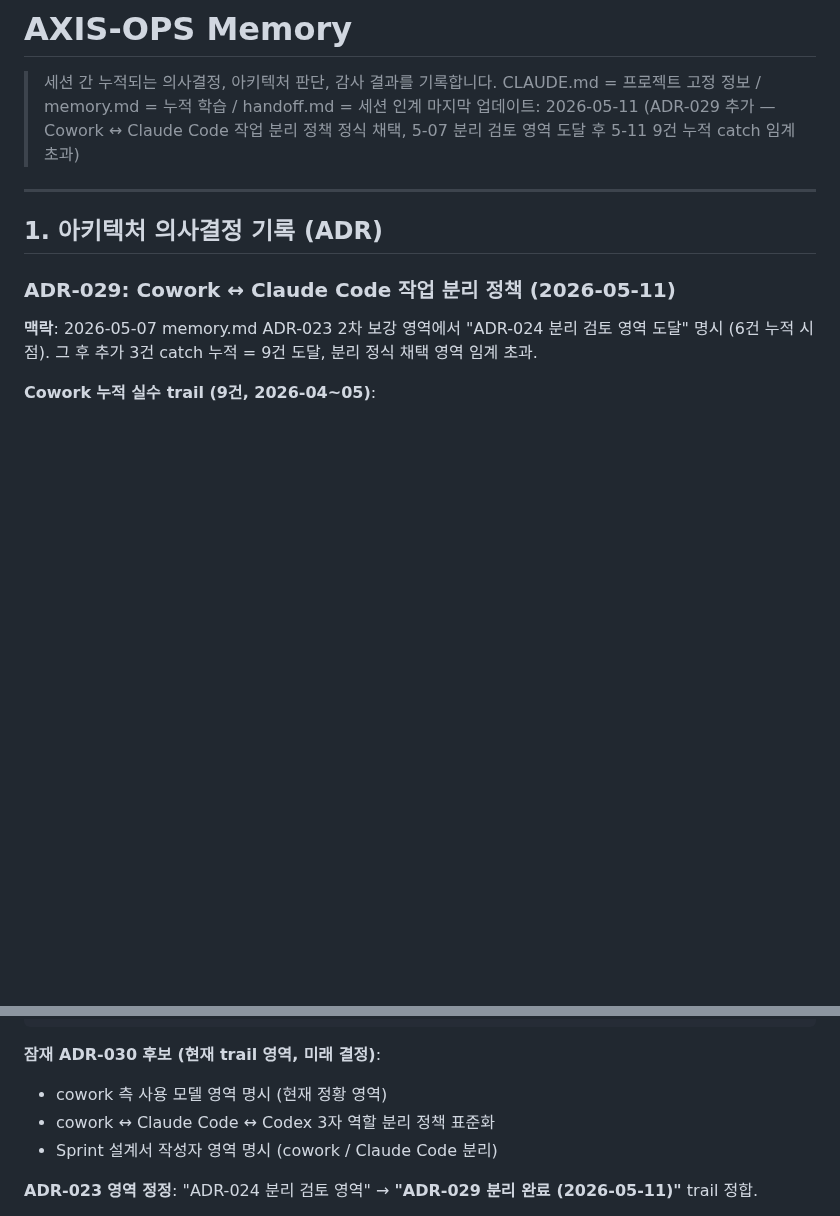
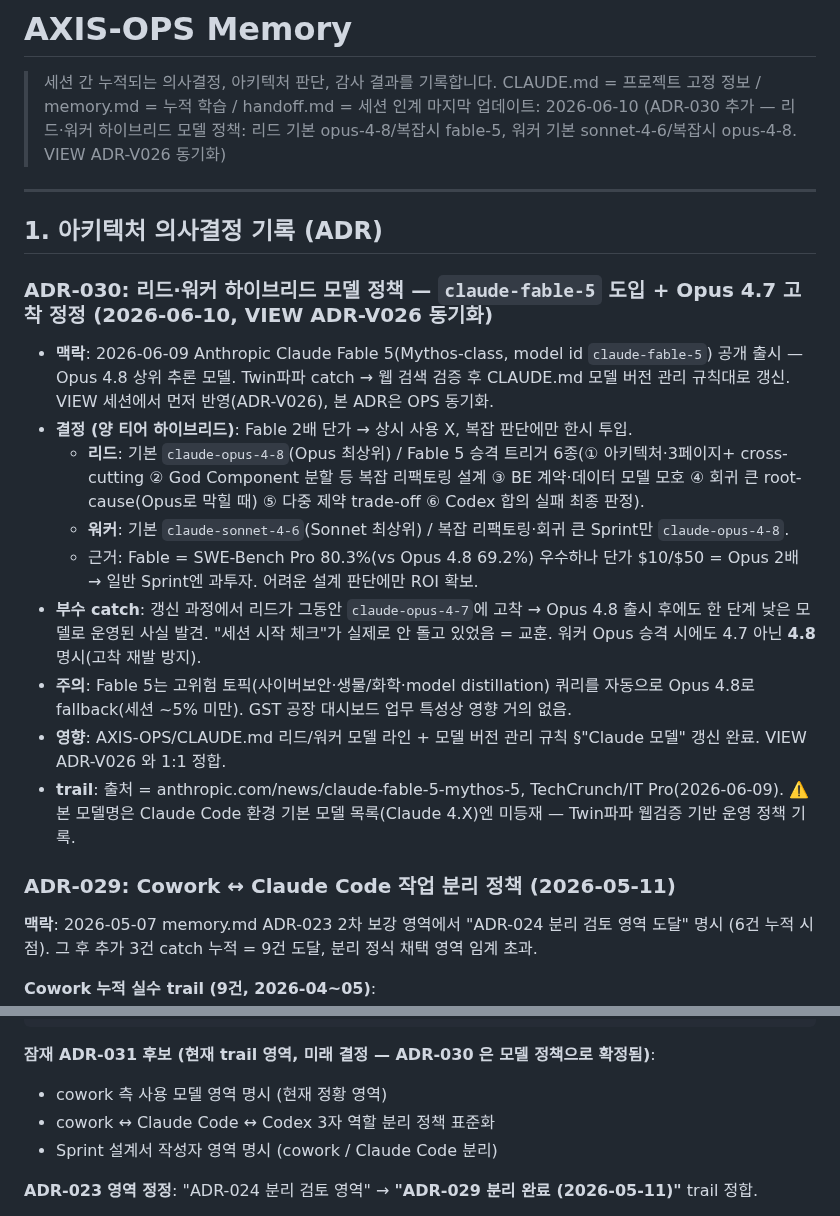
Before and after one commit to isolhsolfafa/AXIS-OPS, a Markdown page: memory.md, 2 parts joined by grey strips. Rendered like a GitHub page; blank space fills up the shorter version.

````diff
--- a/memory.md
+++ b/memory.md
@@ -2,11 +2,22 @@
 
 > 세션 간 누적되는 의사결정, 아키텍처 판단, 감사 결과를 기록합니다.
 > CLAUDE.md = 프로젝트 고정 정보 / memory.md = 누적 학습 / handoff.md = 세션 인계
-> 마지막 업데이트: 2026-05-11 (ADR-029 추가 — Cowork ↔ Claude Code 작업 분리 정책 정식 채택, 5-07 분리 검토 영역 도달 후 5-11 9건 누적 catch 임계 초과)
+> 마지막 업데이트: 2026-06-10 (ADR-030 추가 — 리드·워커 하이브리드 모델 정책: 리드 기본 opus-4-8/복잡시 fable-5, 워커 기본 sonnet-4-6/복잡시 opus-4-8. VIEW ADR-V026 동기화)
 
 ---
 
 ## 1. 아키텍처 의사결정 기록 (ADR)
+
+### ADR-030: 리드·워커 하이브리드 모델 정책 — `claude-fable-5` 도입 + Opus 4.7 고착 정정 (2026-06-10, VIEW ADR-V026 동기화)
+- **맥락**: 2026-06-09 Anthropic Claude Fable 5(Mythos-class, model id `claude-fable-5`) 공개 출시 — Opus 4.8 상위 추론 모델. Twin파파 catch → 웹 검색 검증 후 CLAUDE.md 모델 버전 관리 규칙대로 갱신. VIEW 세션에서 먼저 반영(ADR-V026), 본 ADR은 OPS 동기화.
+- **결정 (양 티어 하이브리드)**: Fable 2배 단가 → 상시 사용 X, 복잡 판단에만 한시 투입.
+  - **리드**: 기본 `claude-opus-4-8`(Opus 최상위) / Fable 5 승격 트리거 6종(① 아키텍처·3페이지+ cross-cutting ② God Component 분할 등 복잡 리팩토링 설계 ③ BE 계약·데이터 모델 모호 ④ 회귀 큰 root-cause(Opus로 막힐 때) ⑤ 다중 제약 trade-off ⑥ Codex 합의 실패 최종 판정).
+  - **워커**: 기본 `claude-sonnet-4-6`(Sonnet 최상위) / 복잡 리팩토링·회귀 큰 Sprint만 `claude-opus-4-8`.
+  - 근거: Fable = SWE-Bench Pro 80.3%(vs Opus 4.8 69.2%) 우수하나 단가 $10/$50 = Opus 2배 → 일반 Sprint엔 과투자. 어려운 설계 판단에만 ROI 확보.
+- **부수 catch**: 갱신 과정에서 리드가 그동안 `claude-opus-4-7`에 고착 → Opus 4.8 출시 후에도 한 단계 낮은 모델로 운영된 사실 발견. "세션 시작 체크"가 실제로 안 돌고 있었음 = 교훈. 워커 Opus 승격 시에도 4.7 아닌 **4.8** 명시(고착 재발 방지).
+- **주의**: Fable 5는 고위험 토픽(사이버보안·생물/화학·model distillation) 쿼리를 자동으로 Opus 4.8로 fallback(세션 ~5% 미만). GST 공장 대시보드 업무 특성상 영향 거의 없음.
+- **영향**: AXIS-OPS/CLAUDE.md 리드/워커 모델 라인 + 모델 버전 관리 규칙 §"Claude 모델" 갱신 완료. VIEW ADR-V026 와 1:1 정합.
+- **trail**: 출처 = anthropic.com/news/claude-fable-5-mythos-5, TechCrunch/IT Pro(2026-06-09). ⚠️ 본 모델명은 Claude Code 환경 기본 모델 목록(Claude 4.X)엔 미등재 — Twin파파 웹검증 기반 운영 정책 기록.
 
 ### ADR-029: Cowork ↔ Claude Code 작업 분리 정책 (2026-05-11)
 
@@ -78,7 +89,7 @@
 ⑤ Pre-deploy Gate 통과 → push
 ```
 
-**잠재 ADR-030 후보 (현재 trail 영역, 미래 결정)**:
+**잠재 ADR-031 후보 (현재 trail 영역, 미래 결정 — ADR-030 은 모델 정책으로 확정됨)**:
 
 - cowork 측 사용 모델 영역 명시 (현재 정황 영역)
 - cowork ↔ Claude Code ↔ Codex 3자 역할 분리 정책 표준화
````
Also changed, not shown: CLAUDE.md (+15 -7 lines).
